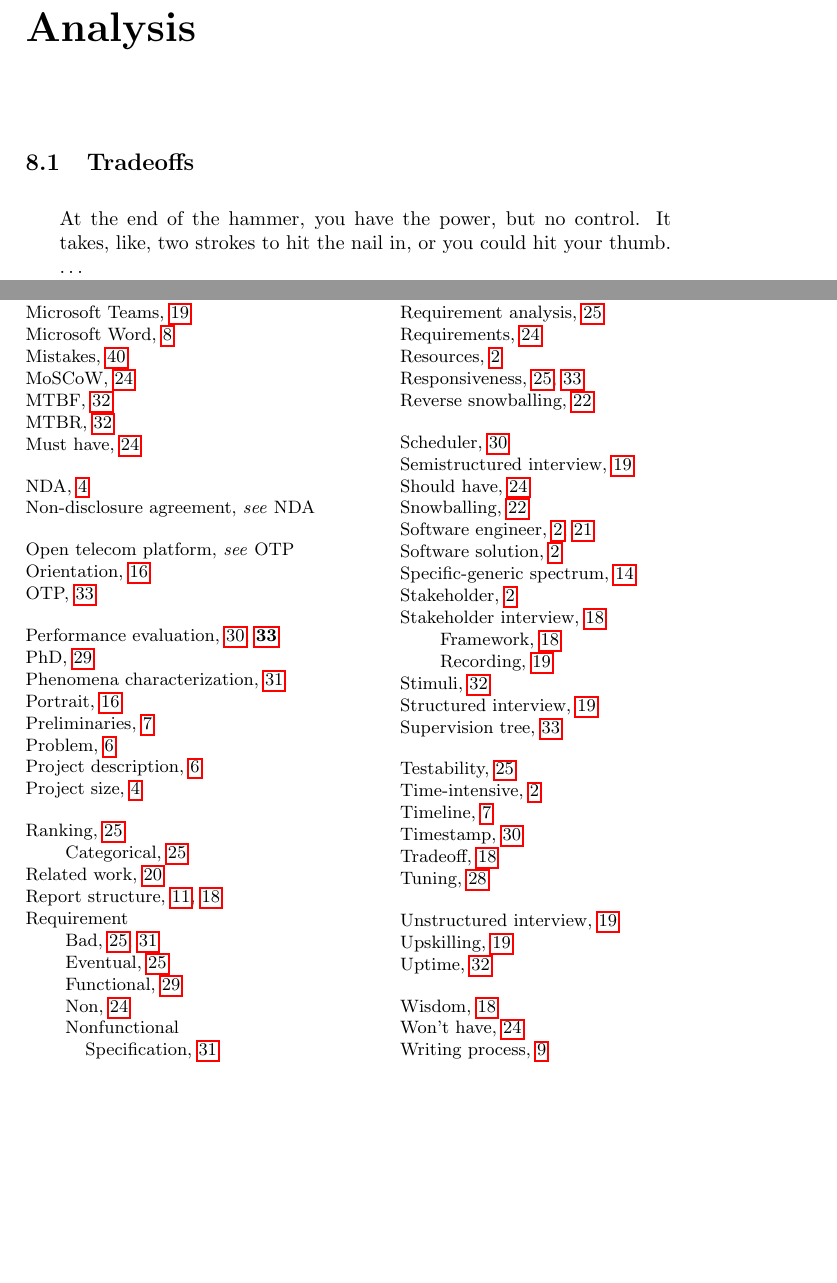
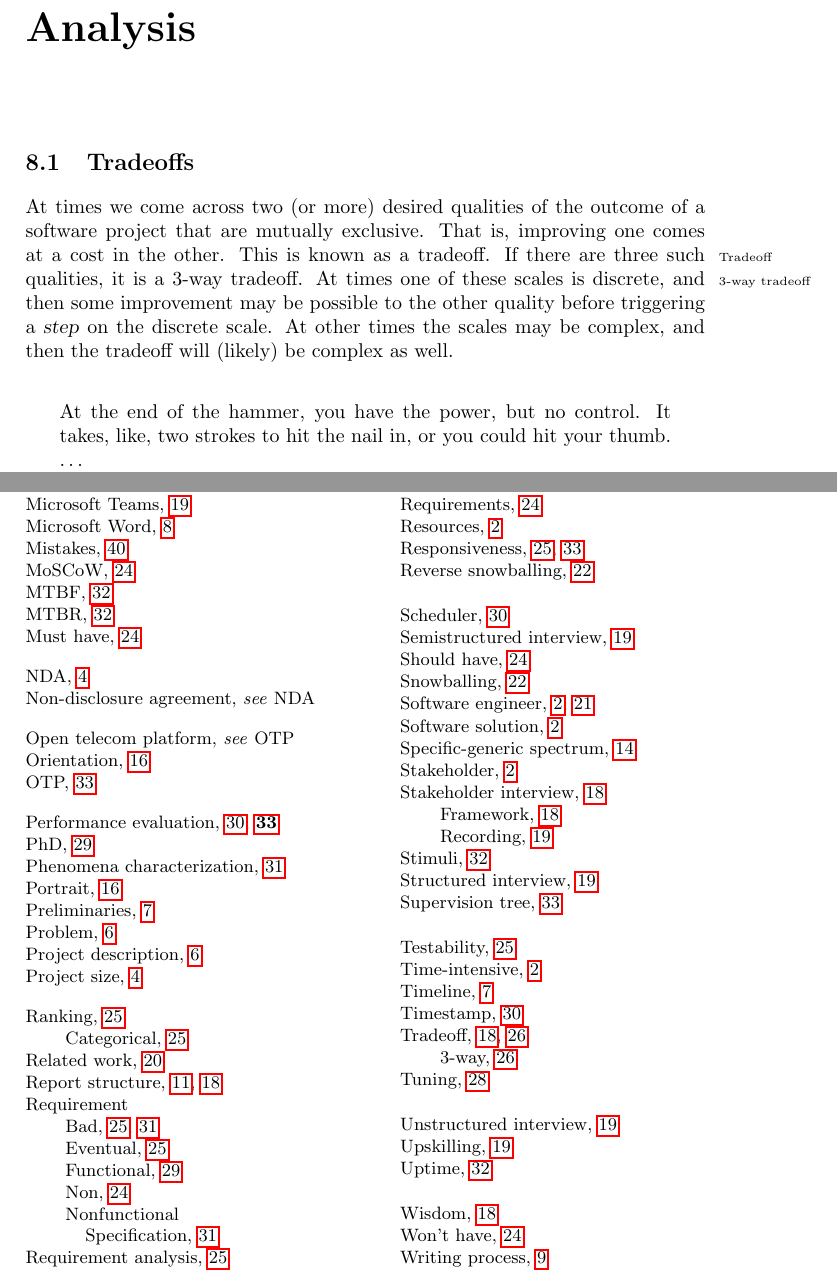
Before and after one commit to aslakjohansen/report-writing, a LaTeX thesis (doc/report-writing.tex): two parts of pages 28 and 46 of 46, joined at a grey line, cut so that both start at the same text, the shorter picture padded with empty space. Compiled offline with pdfLaTeX.

Commit message:
Added a paragrap defining tradeoffs

```diff
--- a/doc/report-writing.tex
+++ b/doc/report-writing.tex
@@ -951,7 +951,8 @@ Sometimes this kind of problematic requirement can be \quoted{leveled up}. In th
 
 \section{Tradeoffs}
 
-% definition: mutually exclusive qualities
+% definition: mutually exclusive qualities, 3-way, steps
+At times we come across two (or more) desired qualities of the outcome of a software project that are mutually exclusive. That is, improving one comes at a cost in the other. This is known as a tradeoff\idx{Tradeoff}. If there are three such qualities, it is a 3-way tradeoff\idxx{Tradeoff!3-way}{3-way tradeoff}. At times one of these scales is discrete, and then some improvement may be possible to the other quality before triggering a \textsl{step} on the discrete scale. At other times the scales may be complex, and then the tradeoff will (likely) be complex as well.
 
 \begin{inspiration}{Xander Harris\cite{buffy_s7e4}}
 %  Figuring out how to control your magic seems a lot like hammering a nail.
```
Also changed, not shown: doc/report-writing.tex (2 more changed lines).
